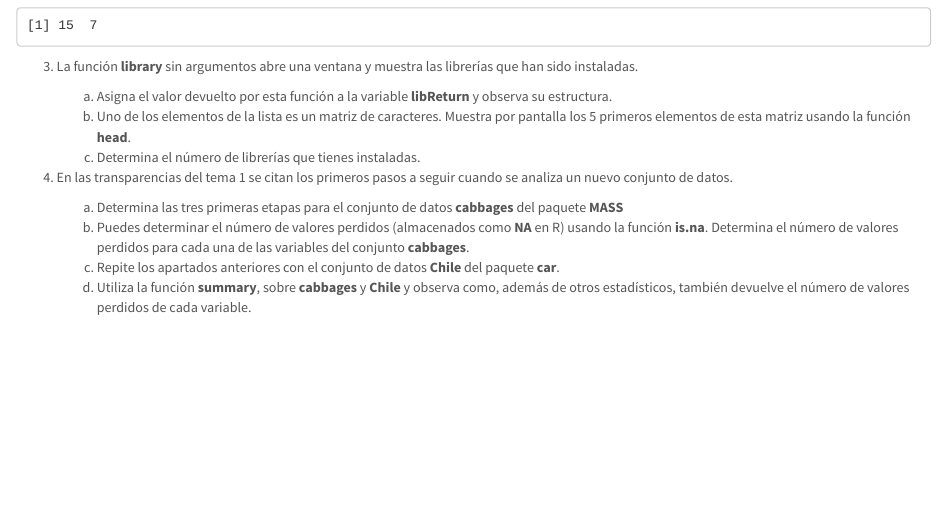
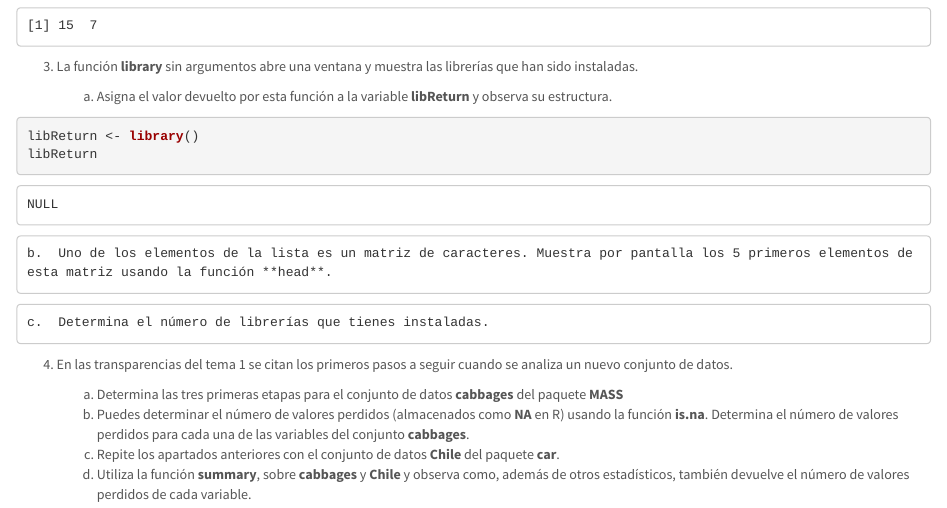
Before and after one commit to LidiaMoreno/SolucionesTema1, an R Markdown document (BoletinTema1ALUMNO.Rmd): the page in a window 1100 px wide, from 8460 px down. Rendered offline with R 4.5, knitr and Pandoc, with nearby package versions.

Commit message:
Ejercicio 3, apartado a

````diff
--- a/BoletinTema1ALUMNO.Rmd
+++ b/BoletinTema1ALUMNO.Rmd
@@ -156,21 +156,22 @@ qqPlot(log(Animals2$brain))
 3.  La función **library** sin argumentos abre una ventana y muestra las librerías que han sido instaladas.
 
     a.  Asigna el valor devuelto por esta función a la variable **libReturn** y observa su estructura.
+```{r}
+libReturn <- library()
+libReturn
+```
+
     b.  Uno de los elementos de la lista es un matriz de caracteres. Muestra por pantalla los 5 primeros elementos de esta matriz usando la función **head**.
-    c.  Determina el número de librerías que tienes instaladas.
-
-    ```{r}
+```{r}
 
 
+```
+
+    c.  Determina el número de librerías que tienes instaladas.
+```{r}
 
 
-
-
-
-
-
-
-    ```
+```
 
 4.  En las transparencias del tema 1 se citan los primeros pasos a seguir cuando se analiza un nuevo conjunto de datos.
 
````
